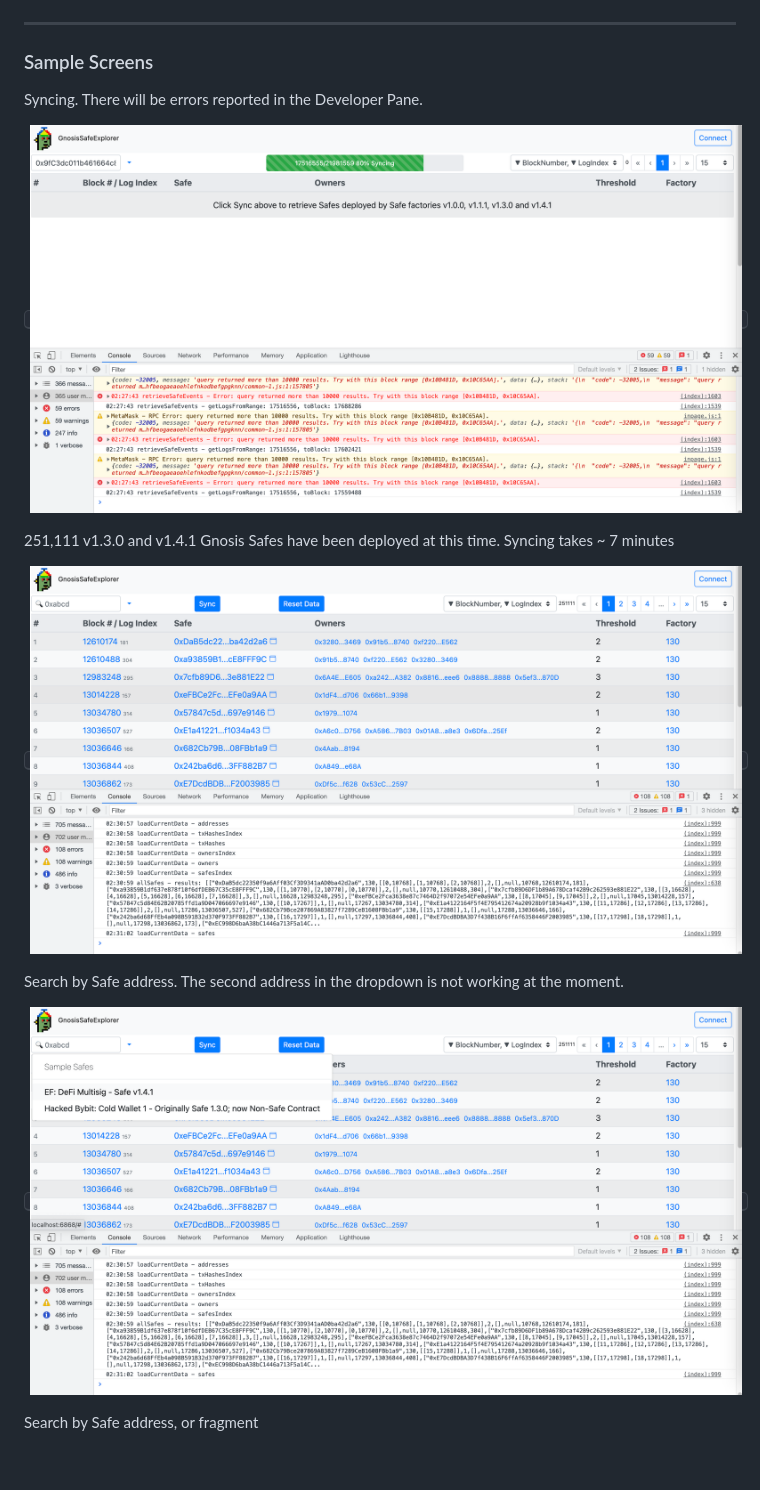
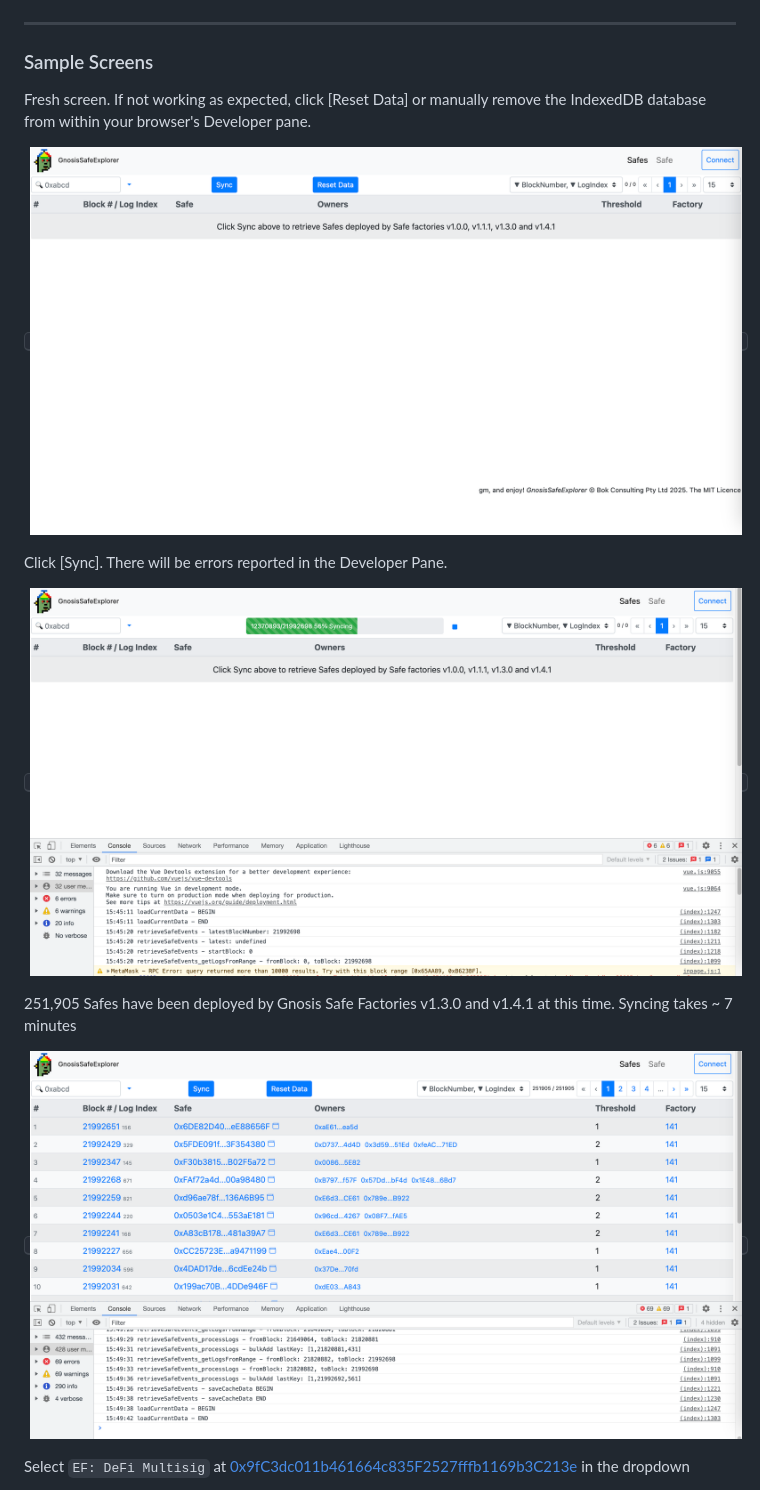
Before and after one commit to bokkypoobah/GnosisSafeExplorer, a Markdown page: README.md, the part around the change printed below. Rendered like a GitHub page; pictures changed too: images/SampleScreen01.png, images/SampleScreen02.png, images/SampleScreen03.png; blank space fills up the shorter version.

Commit message:
screenshots

```diff
--- a/README.md
+++ b/README.md
@@ -34,17 +34,17 @@ Web3 dapp: https://bokkypoobah.github.io/GnosisSafeExplorer/ connected to Ethere
 
 ### Sample Screens
 
-Syncing. There will be errors reported in the Developer Pane.
+Fresh screen. If not working as expected, click [Reset Data] or manually remove the IndexedDB database from within your browser's Developer pane.
 
-<kbd><img src="images/SampleScreen01.png" width="800" /></kbd>
+<kbd><img src="images/SampleScreen01.png?" width="800" /></kbd>
 
-251,111 v1.3.0 and v1.4.1 Gnosis Safes have been deployed at this time. Syncing takes ~ 7 minutes
+Click [Sync]. There will be errors reported in the Developer Pane.
 
-<kbd><img src="images/SampleScreen02.png" width="800" /></kbd>
+<kbd><img src="images/SampleScreen02.png?" width="800" /></kbd>
 
-Search by Safe address. The second address in the dropdown is not working at the moment.
+251,905 Safes have been deployed by Gnosis Safe Factories v1.3.0 and v1.4.1 at this time. Syncing takes ~ 7 minutes
 
-<kbd><img src="images/SampleScreen03.png" width="800" /></kbd>
+<kbd><img src="images/SampleScreen03.png?" width="800" /></kbd>
 
-Search by Safe address, or fragment
+Select `EF: DeFi Multisig` at [0x9fC3dc011b461664c835F2527fffb1169b3C213e](https://etherscan.io/address/0x9fC3dc011b461664c835F2527fffb1169b3C213e) in the dropdown
 
```
Also changed, not shown: other parts of README.md (+9 -1 lines), images/SampleScreen04.png, images/SampleScreen05.png (added), images/SampleScreen06.png (added), 1 other file.
